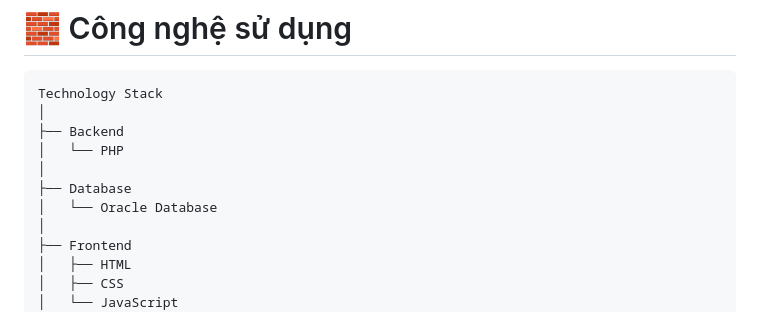
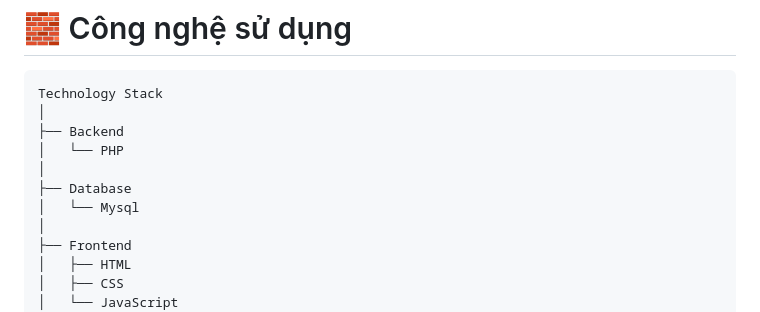
Before and after one commit to DumBoa/Website_Quan_Ly_Kho_Hang, a Markdown page: README.md, the part around the change. Drawn GitHub-style.

Commit message:
Update database section from Oracle to MySQL

```diff
--- a/README.md
+++ b/README.md
@@ -88,7 +88,7 @@ Technology Stack
 │   └── PHP
 │
 ├── Database
-│   └── Oracle Database
+│   └── Mysql
 │
 ├── Frontend
 │   ├── HTML
```
